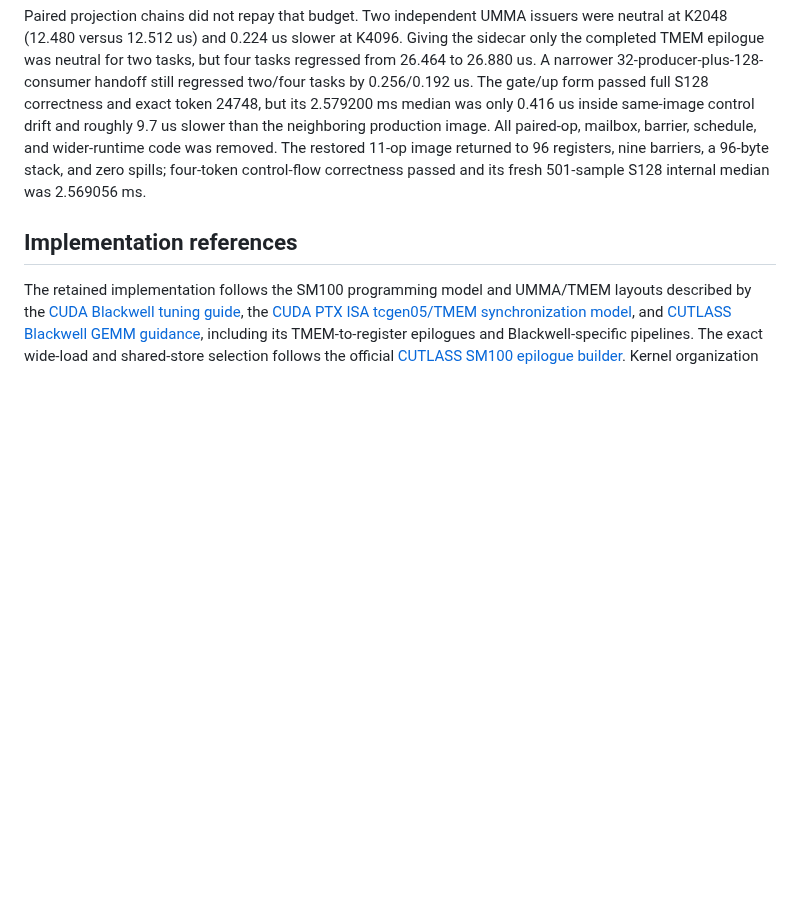
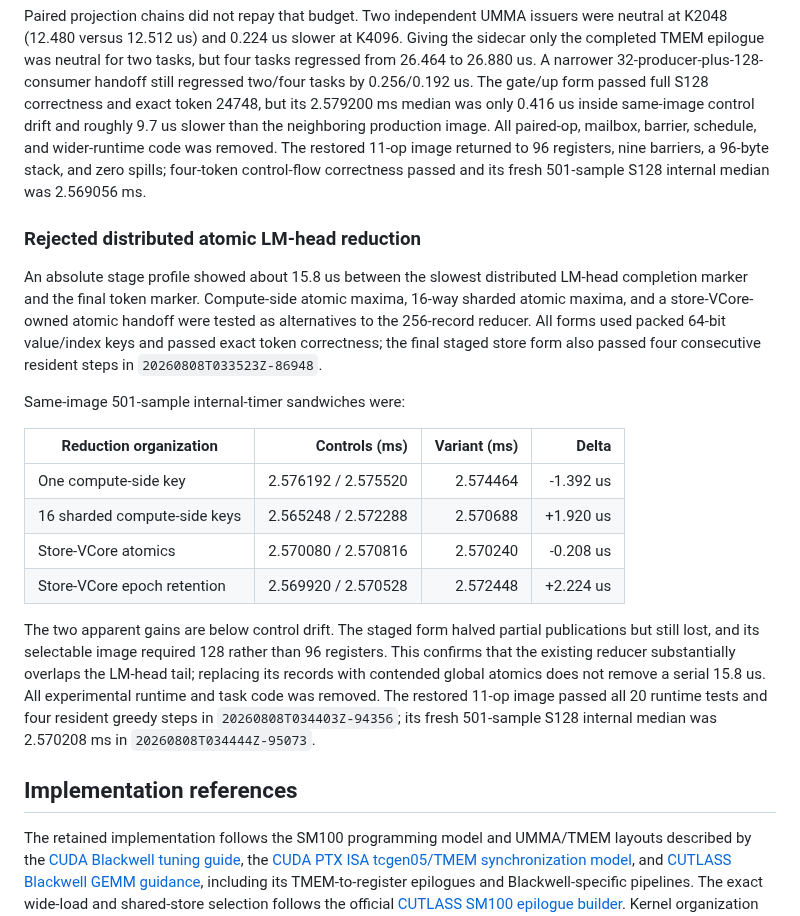
Before and after one commit to vdcores/vdcores, a Markdown page: benchmarks/README-blackwell.md, the part around the change. GitHub-like rendering; blank space fills up the shorter version.

Commit message:
docs: close distributed LM reduction study

```diff
--- a/benchmarks/README-blackwell.md
+++ b/benchmarks/README-blackwell.md
@@ -1151,6 +1151,34 @@ The restored 11-op image returned to 96 registers, nine barriers, a 96-byte
 stack, and zero spills; four-token control-flow correctness passed and its
 fresh 501-sample S128 internal median was 2.569056 ms.
 
+### Rejected distributed atomic LM-head reduction
+
+An absolute stage profile showed about 15.8 us between the slowest distributed
+LM-head completion marker and the final token marker. Compute-side atomic
+maxima, 16-way sharded atomic maxima, and a store-VCore-owned atomic handoff
+were tested as alternatives to the 256-record reducer. All forms used packed
+64-bit value/index keys and passed exact token correctness; the final staged
+store form also passed four consecutive resident steps in
+`20260808T033523Z-86948`.
+
+Same-image 501-sample internal-timer sandwiches were:
+
+| Reduction organization | Controls (ms) | Variant (ms) | Delta |
+| --- | ---: | ---: | ---: |
+| One compute-side key | 2.576192 / 2.575520 | 2.574464 | -1.392 us |
+| 16 sharded compute-side keys | 2.565248 / 2.572288 | 2.570688 | +1.920 us |
+| Store-VCore atomics | 2.570080 / 2.570816 | 2.570240 | -0.208 us |
+| Store-VCore epoch retention | 2.569920 / 2.570528 | 2.572448 | +2.224 us |
+
+The two apparent gains are below control drift. The staged form halved partial
+publications but still lost, and its selectable image required 128 rather than
+96 registers. This confirms that the existing reducer substantially overlaps
+the LM-head tail; replacing its records with contended global atomics does not
+remove a serial 15.8 us. All experimental runtime and task code was removed.
+The restored 11-op image passed all 20 runtime tests and four resident greedy
+steps in `20260808T034403Z-94356`; its fresh 501-sample S128 internal median
+was 2.570208 ms in `20260808T034444Z-95073`.
+
 ## Implementation references
 
 The retained implementation follows the SM100 programming model and UMMA/TMEM
```
Also changed, not shown: 1 other file.
